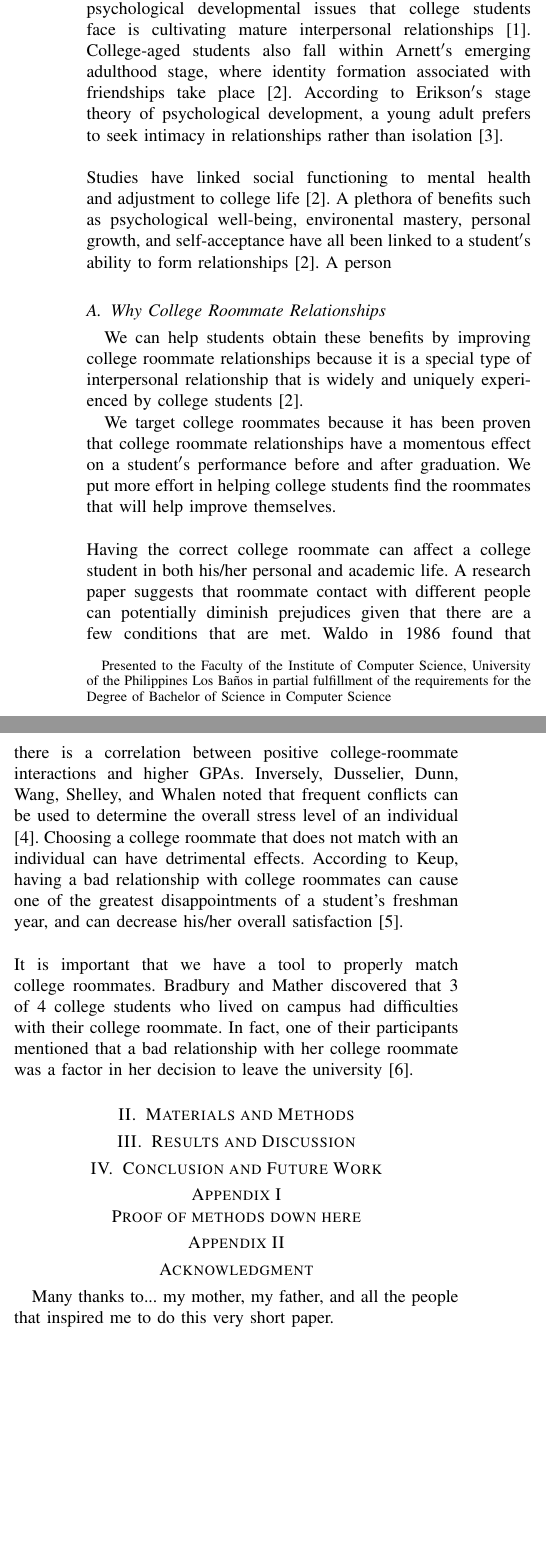
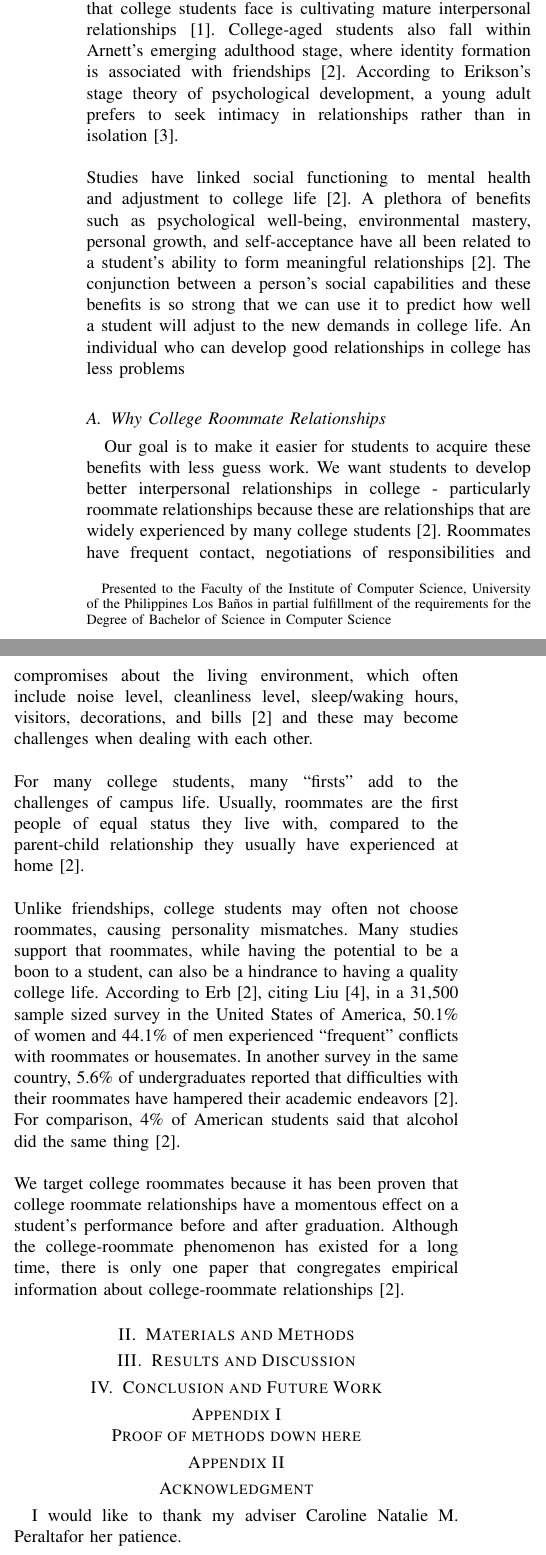
Before and after one commit to matthewmarcos/SP_Paper, a LaTeX paper (marcoscmsc190sp.tex): two parts of the columns of page 1 of 2, joined at a grey line, cut so that both start at the same text, the shorter picture padded with empty space. Compiled offline with pdfLaTeX.

Commit message:
Introduction draft 1 complete

```diff
--- a/marcoscmsc190sp.tex
+++ b/marcoscmsc190sp.tex
@@ -52,27 +52,23 @@ This article explores the role and importance of roommates in a college student$
 % \subsection{Why is the topic of interest?}
 
 % Expound more on the psychological importance of college
-    Social functioning during college plays a major role in a student$'$s psychological development. According to Chickering and Reisser, one of the seven vectors of psychological developmental issues that college students face is cultivating mature interpersonal relationships\cite{chickering}. College-aged students also fall within Arnett$'$s emerging adulthood stage, where identity formation associated with friendships take place \cite{erb}. According to Erikson$'$s stage theory of psychological development, a young adult prefers to seek intimacy in relationships rather than isolation\cite{erikson}.
+Several studies support that social functioning during college plays a major role in a student's psychological development. According to Chickering and Reisser, one of the seven vectors of psychological developmental issues that college students face is cultivating mature interpersonal relationships\cite{chickering}. College-aged students also fall within Arnett's emerging adulthood stage, where identity formation is associated with friendships\cite{erb}. According to Erikson's stage theory of psychological development, a young adult prefers to seek intimacy in relationships rather than in isolation\cite{erikson}.
 \\
 \\
-    Studies have linked social functioning to mental health and adjustment to college life \cite{erb}. A plethora of benefits such as psychological well-being, environental mastery, personal growth, and self-acceptance have all been linked to a student$'$s ability to form relationships\cite{erb}. A person
+Studies have linked social functioning to mental health and adjustment to college life \cite{erb}. A plethora of benefits such as psychological well-being, environmental mastery, personal growth, and self-acceptance have all been related to a student's ability to form meaningful relationships\cite{erb}. The conjunction between a person’s social capabilities and these benefits is so strong that we can use it to predict how well a student  will adjust to the new demands in college life. An individual who can develop good relationships in college has less problems
 
 
 \subsection{Why College Roommate Relationships}
-    We can help students obtain these benefits by improving college roommate relationships because it is a special type of interpersonal relationship that is widely and uniquely experienced by college students\cite{erb}.
-
-    We target college roommates because it has been proven that college roommate relationships have a momentous effect on a student$’$s performance before and after graduation. We put more effort in helping college students find the roommates that will help improve themselves.
+Our goal is to make it easier for students to acquire these benefits with less guess work. We want students to develop better interpersonal relationships in college - particularly roommate relationships because these are relationships that are widely experienced by many college students\cite{erb}. Roommates have frequent contact, negotiations of responsibilities and compromises about the living environment, which often include noise level, cleanliness level, sleep/waking hours, visitors, decorations, and bills\cite{erb} and these may become challenges when dealing with each other.
 \\
 \\
-    Having the correct college roommate can affect a college student in both his/her personal and academic life. A research paper suggests that roommate contact with different people can potentially diminish prejudices given that there are a few conditions that are met. Waldo in 1986 found that there is a correlation between positive college-roommate interactions and higher GPAs. Inversely, Dusselier, Dunn, Wang, Shelley, and Whalen noted that frequent conflicts can be used to determine the overall stress level of an individual\cite{dusselier}. Choosing a college roommate that does not match with an individual can have detrimental effects. According to Keup, having a bad relationship with college roommates can cause one of the greatest disappointments of a student’s freshman year, and can decrease his/her overall satisfaction\cite{keup}.
+For many college students, many “firsts” add to the challenges of campus life. Usually, roommates are the first people of equal status they live with, compared to the parent-child relationship they usually have experienced at home\cite{erb}.
 \\
 \\
-    % \subsection{What is the background on the previous solutions, if any?}
-    % \subsection{What is the background on potential solutions}
-    % \subsection{What was attempted in the present effort (research project)?}
-    % \subsection{What will be presented in this paper?}
-    It is important that we have a tool to properly match college roommates. Bradbury and Mather discovered that 3 of 4 college students who lived on campus had difficulties with their college roommate. In fact, one of their participants mentioned that a bad relationship with her college roommate was a factor in her decision
-    to leave the university\cite{bradbury}.
+Unlike friendships, college students may often not choose roommates, causing personality mismatches. Many studies support that roommates, while having the potential to be a boon to a student, can also be a hindrance to having a quality college life. According to Erb\cite{erb}, citing Liu\cite{liu}, in a 31,500 sample sized survey in the United States of America, 50.1\% of women and 44.1\% of men experienced “frequent” conflicts with roommates or housemates. In another survey in the same country, 5.6\% of undergraduates reported that difficulties with their roommates have hampered their academic endeavors\cite{erb}. For comparison, 4\% of American students said that alcohol did the same thing\cite{erb}.
+\\
+\\
+We target college roommates because it has been proven that college roommate relationships have a momentous effect on a student's performance before and after graduation. Although the college-roommate phenomenon has existed for a long time, there is only one paper that congregates empirical information about college-roommate relationships\cite{erb}.
 
 % MATERIALS AND METHODS
 \section{Materials and Methods}
@@ -90,7 +86,7 @@ This article explores the role and importance of roommates in a college student$
 
 % ACKNOWLEDGMENT
 \section*{Acknowledgment}
-Many thanks to... my mother, my father, and all the people that inspired me to do this very short paper.
+I would like to thank my adviser \ADVISER for her patience.
 
 % BIOGRAPHY
 \begin{biography}[{\includegraphics{./yourPicture.eps}}]{\ADVISEE}
```
Also changed, not shown: marcoscmsc190sp.bib (+8 -0 lines), marcoscmsc190sp.tex (2 more changed lines). Lines whose indentation alone changed are shown as unchanged.
